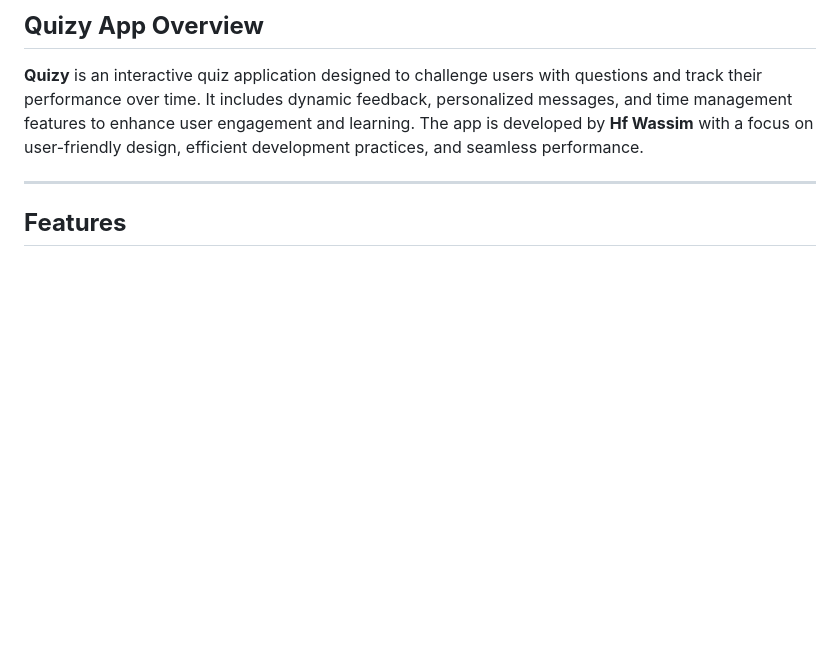
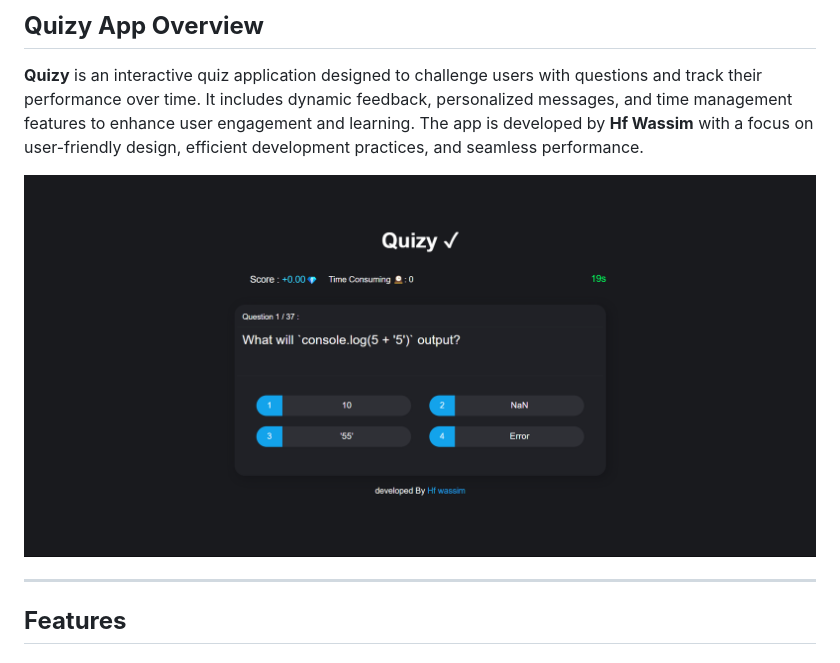
Before and after one commit to hfwassim010/quizy-game, a Markdown page: README.md, the part around the change. Drawn GitHub-style; pictures changed too: screen1.png (added); blank space fills up the shorter version.

```diff
--- a/README.md
+++ b/README.md
@@ -4,6 +4,8 @@
 
 ## **Quizy App Overview**
 **Quizy** is an interactive quiz application designed to challenge users with questions and track their performance over time. It includes dynamic feedback, personalized messages, and time management features to enhance user engagement and learning. The app is developed by **Hf Wassim** with a focus on user-friendly design, efficient development practices, and seamless performance.
+
+<img src="screen1.png" alt="">
 
 ---
 
```
Also changed, not shown: 2 other files.
